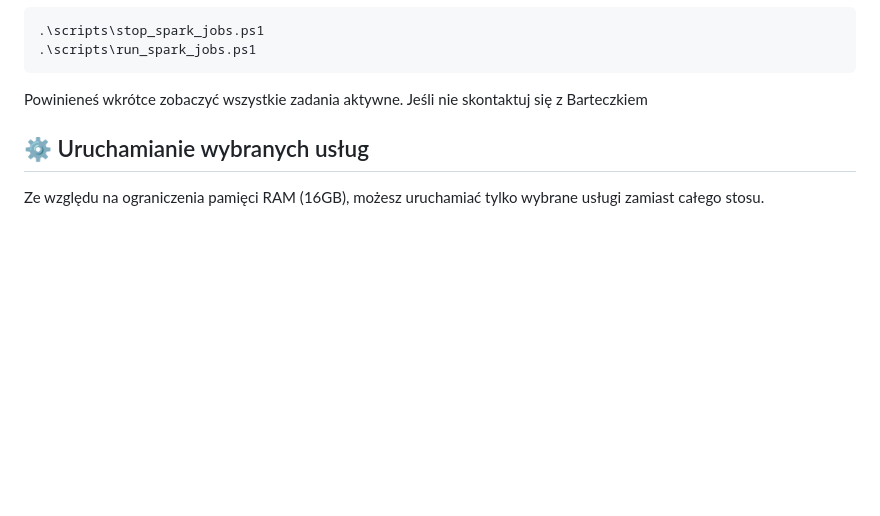
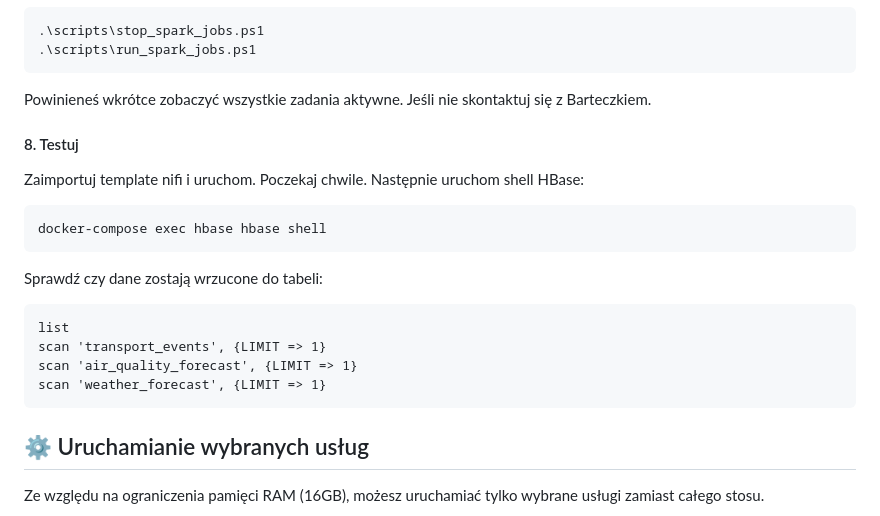
Before and after one commit to AristocratesJ/big-data-interactive-ads, a Markdown page: README.md, the part around the change. GitHub-like rendering; blank space fills up the shorter version.

Commit message:
feat: Update README

````diff
--- a/README.md
+++ b/README.md
@@ -147,7 +147,24 @@ Teraz sprawdź czy zadania na Spark'u się odpaliły http://localhost:8080. Pocz
 .\scripts\run_spark_jobs.ps1
 ```
 
-Powinieneś wkrótce zobaczyć wszystkie zadania aktywne. Jeśli nie skontaktuj się z Barteczkiem
+Powinieneś wkrótce zobaczyć wszystkie zadania aktywne. Jeśli nie skontaktuj się z Barteczkiem.
+
+#### 8. Testuj
+
+Zaimportuj template nifi i uruchom. Poczekaj chwile. Następnie uruchom shell HBase:
+
+```powershell
+docker-compose exec hbase hbase shell
+```
+
+Sprawdź czy dane zostają wrzucone do tabeli:
+
+```hbase
+list
+scan 'transport_events', {LIMIT => 1}
+scan 'air_quality_forecast', {LIMIT => 1}
+scan 'weather_forecast', {LIMIT => 1}
+```
 
 ## ⚙️ Uruchamianie wybranych usług
 
````
